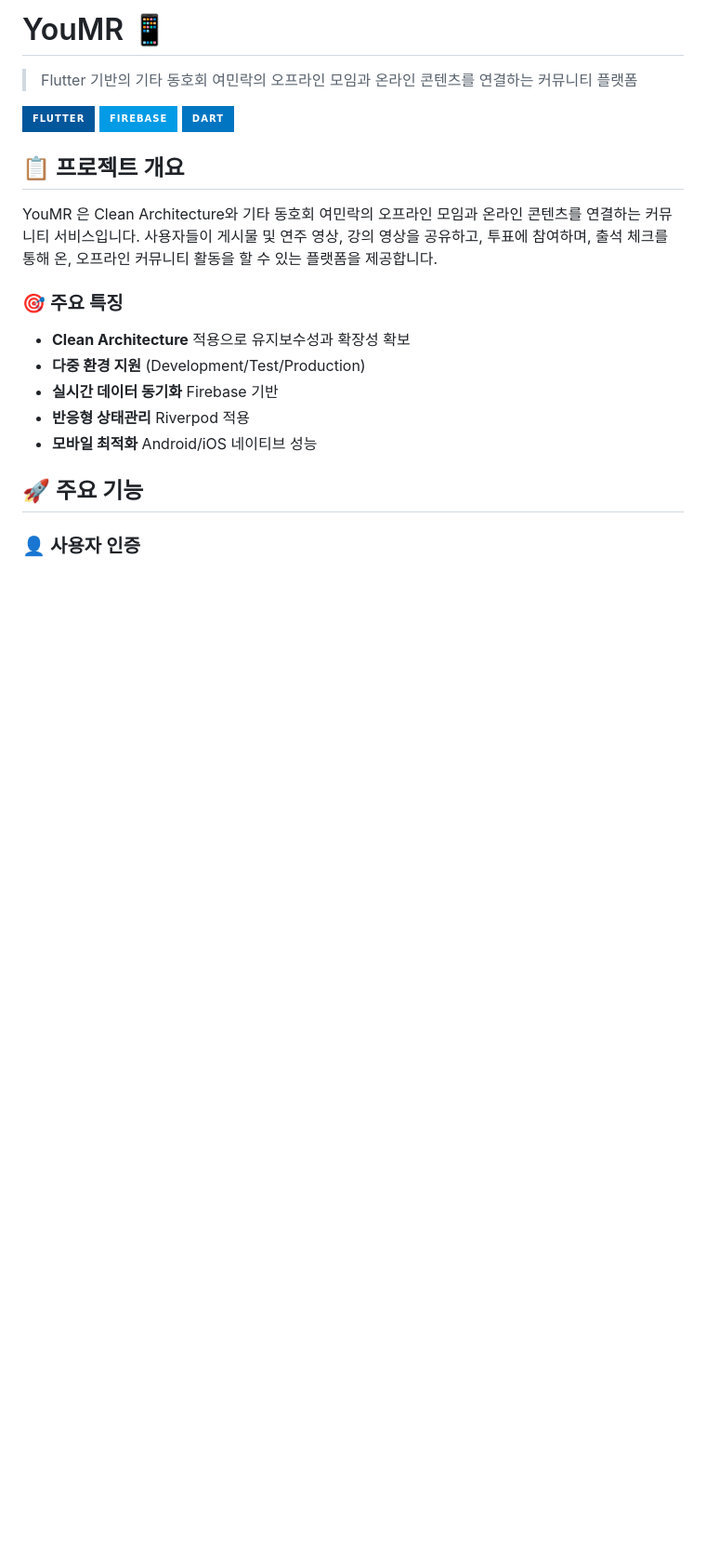
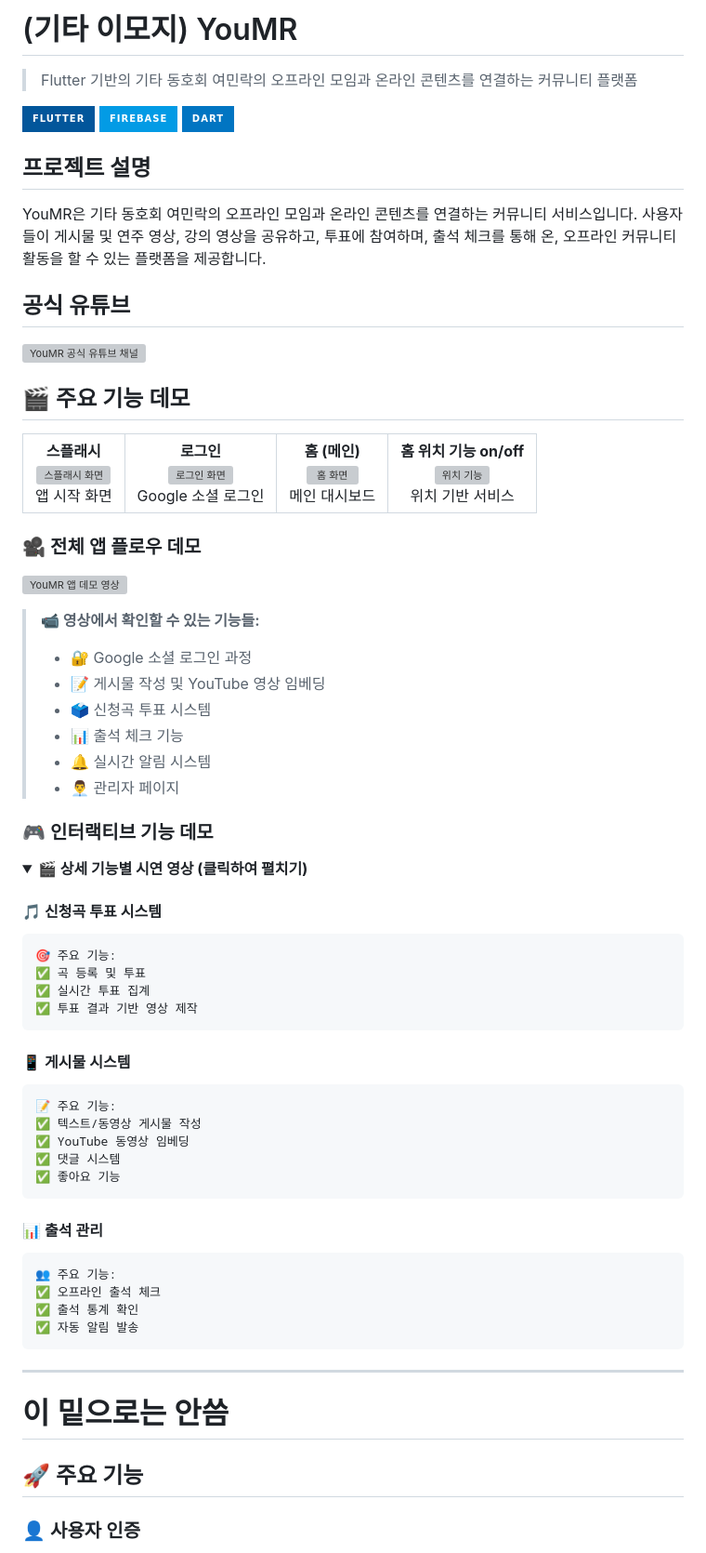
Before and after one commit to ayz1070/youmr_v2, a Markdown page: README.md, the part around one of its changes. Shown at 93% size. GitHub-like rendering; folded sections open; badges without logos; blank space fills up the shorter version; grey boxes are pictures that could not be loaded.

````diff
--- a/README.md
+++ b/README.md
@@ -1,21 +1,100 @@
-# YouMR 📱
-
+# (기타 이모지) YouMR
 > Flutter 기반의 기타 동호회 여민락의 오프라인 모임과 온라인 콘텐츠를 연결하는 커뮤니티 플랫폼
 
 ![Flutter](https://img.shields.io/badge/Flutter-02569B?style=for-the-badge&logo=flutter&logoColor=white)
 ![Firebase](https://img.shields.io/badge/Firebase-039BE5?style=for-the-badge&logo=Firebase&logoColor=white)
 ![Dart](https://img.shields.io/badge/Dart-0175C2?style=for-the-badge&logo=dart&logoColor=white)
 
-## 📋 프로젝트 개요
+## 프로젝트 설명
 
-YouMR 은 Clean Architecture와 기타 동호회 여민락의 오프라인 모임과 온라인 콘텐츠를 연결하는 커뮤니티 서비스입니다. 사용자들이 게시물 및 연주 영상, 강의 영상을 공유하고, 투표에 참여하며, 출석 체크를 통해 온, 오프라인 커뮤니티 활동을 할 수 있는 플랫폼을 제공합니다.
+YouMR은 기타 동호회 여민락의 오프라인 모임과 온라인 콘텐츠를 연결하는 커뮤니티 서비스입니다. 사용자들이 게시물 및 연주 영상, 강의 영상을 공유하고, 투표에 참여하며, 출석 체크를 통해 온, 오프라인 커뮤니티 활동을 할 수 있는 플랫폼을 제공합니다.
 
-### 🎯 주요 특징
-- **Clean Architecture** 적용으로 유지보수성과 확장성 확보
-- **다중 환경 지원** (Development/Test/Production)
-- **실시간 데이터 동기화** Firebase 기반
-- **반응형 상태관리** Riverpod 적용
-- **모바일 최적화** Android/iOS 네이티브 성능
+## 공식 유튜브
+
+[![YouMR 공식 유튜브 채널](https://img.youtube.com/vi/YOUR_VIDEO_ID/0.jpg)](https://www.youtube.com/@YouMRTheMusic)
+
+
+## 🎬 주요 기능 데모
+
+<table>
+  <tr>
+    <td align="center">
+      <b>스플래시</b><br>
+      <img src="https://via.placeholder.com/200x400/4285f4/ffffff?text=Splash" alt="스플래시 화면" width="180"/>
+      <br>
+      앱 시작 화면
+    </td>
+    <td align="center">
+      <b>로그인</b><br>
+      <img src="https://via.placeholder.com/200x400/34a853/ffffff?text=Login" alt="로그인 화면" width="180"/>
+      <br>
+      Google 소셜 로그인
+    </td>
+    <td align="center">
+      <b>홈 (메인)</b><br>
+      <img src="https://via.placeholder.com/200x400/ea4335/ffffff?text=Home" alt="홈 화면" width="180"/>
+      <br>
+      메인 대시보드
+    </td>
+    <td align="center">
+      <b>홈 위치 기능 on/off</b><br>
+      <img src="https://via.placeholder.com/200x400/fbbc05/ffffff?text=Location" alt="위치 기능" width="180"/>
+      <br>
+      위치 기반 서비스
+    </td>
+  </tr>
+</table>
+
+### 🎥 전체 앱 플로우 데모
+
+[![YouMR 앱 데모 영상](https://img.youtube.com/vi/YOUR_VIDEO_ID/0.jpg)](https://www.youtube.com/watch?v=YOUR_VIDEO_ID)
+
+> **📹 영상에서 확인할 수 있는 기능들:**
+> - 🔐 Google 소셜 로그인 과정
+> - 📝 게시물 작성 및 YouTube 영상 임베딩
+> - 🗳️ 신청곡 투표 시스템
+> - 📊 출석 체크 기능
+> - 🔔 실시간 알림 시스템
+> - 👨‍💼 관리자 페이지
+
+### 🎮 인터랙티브 기능 데모
+
+<details>
+<summary><b>🎬 상세 기능별 시연 영상 (클릭하여 펼치기)</b></summary>
+
+#### 🎵 신청곡 투표 시스템
+```
+🎯 주요 기능:
+✅ 곡 등록 및 투표
+✅ 실시간 투표 집계
+✅ 투표 결과 기반 영상 제작
+```
+
+#### 📱 게시물 시스템
+```
+📝 주요 기능:
+✅ 텍스트/동영상 게시물 작성
+✅ YouTube 동영상 임베딩
+✅ 댓글 시스템
+✅ 좋아요 기능
+```
+
+#### 📊 출석 관리
+```
+👥 주요 기능:
+✅ 오프라인 출석 체크
+✅ 출석 통계 확인
+✅ 자동 알림 발송
+```
+
+</details>
+
+
+
+
+
+---
+# 이 밑으로는 안씀
 
 ## 🚀 주요 기능
 
````
Also changed, not shown: other parts of README.md (+1 -81 lines).
